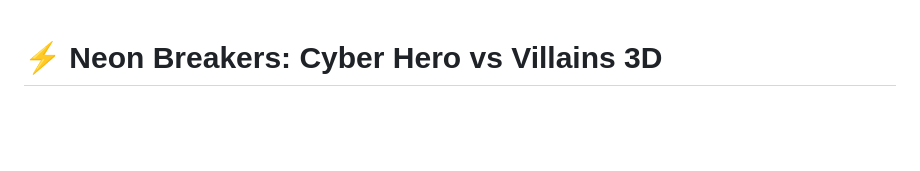
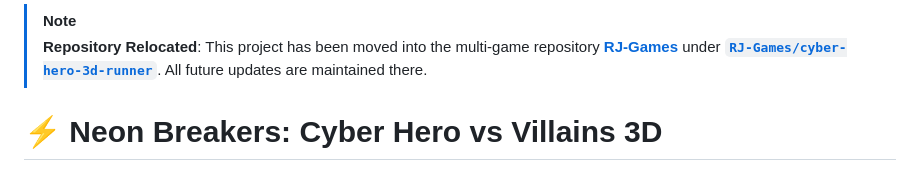
Before and after one commit to rajmohan10j/cyber-hero-3d-runner, a Markdown page: README.md, the part around the change. Drawn GitHub-style; blank space fills up the shorter version.

Commit message:
docs: add relocation note pointing to RJ-Games repository

```diff
--- a/README.md
+++ b/README.md
@@ -1,3 +1,6 @@
+> [!NOTE]
+> **Repository Relocated**: This project has been moved into the multi-game repository **[RJ-Games](https://github.com/rajmohan10j/RJ-Games)** under **[`RJ-Games/cyber-hero-3d-runner`](https://github.com/rajmohan10j/RJ-Games/tree/main/cyber-hero-3d-runner)**. All future updates are maintained there.
+
 # ⚡ Neon Breakers: Cyber Hero vs Villains 3D
 
 A 3D endless action runner and shooter game built with **Three.js** and **Vite**. Control a Cyber Hero running down a futuristic neon cyber-highway, dodging, jumping over obstacles, and blasting Mecha-Goblin villain monsters with dual plasma lasers!
```
